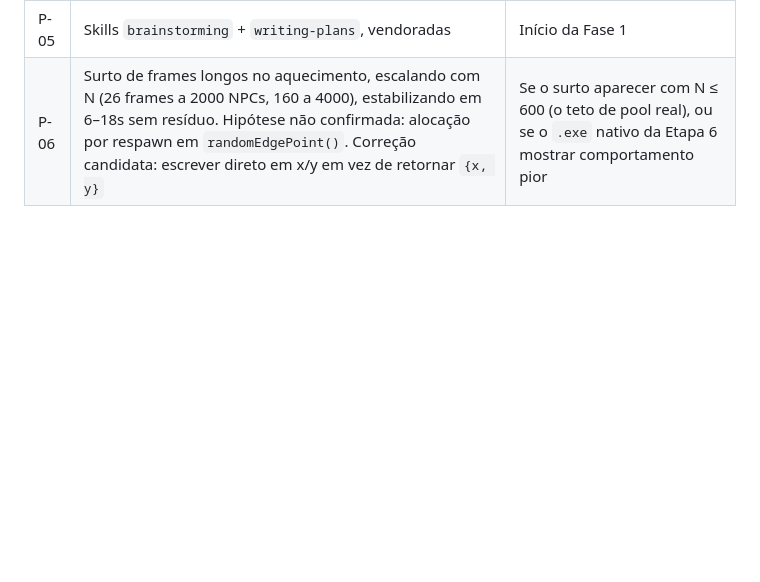
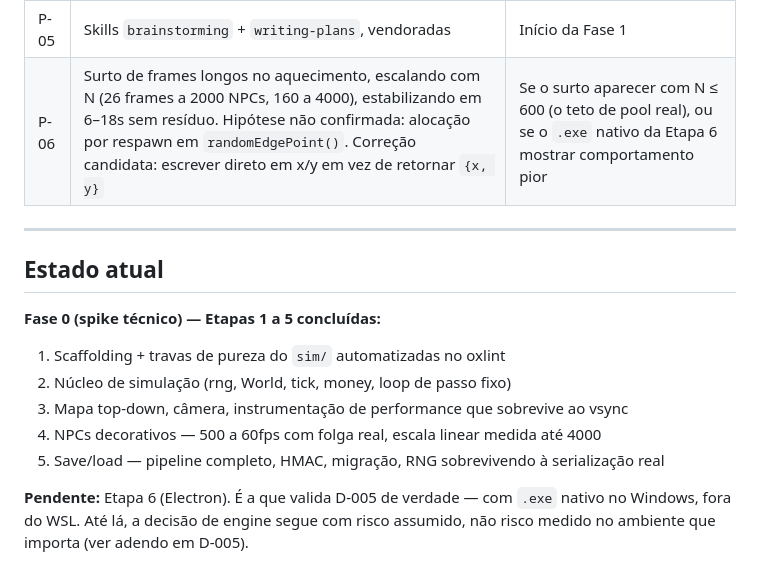
Before and after one commit to djlabz/imperio-corporativo, a Markdown page: docs/DECISOES.md, the part around the change. Drawn GitHub-style; blank space fills up the shorter version.

```diff
--- a/docs/DECISOES.md
+++ b/docs/DECISOES.md
@@ -311,3 +311,19 @@ intacta, mas perder o WSL naquele momento apagaria o projeto.
 | P-04 | Instrumentação de custo real de frame (vsync mascara o número) | Antes da Etapa 4 — ver D-005, é o que valida a decisão de engine |
 | P-05 | Skills `brainstorming` + `writing-plans`, vendoradas | Início da Fase 1 |
 | P-06 | Surto de frames longos no aquecimento, escalando com N (26 frames a 2000 NPCs, 160 a 4000), estabilizando em 6–18s sem resíduo. Hipótese não confirmada: alocação por respawn em `randomEdgePoint()`. Correção candidata: escrever direto em x/y em vez de retornar `{x, y}` | Se o surto aparecer com N ≤ 600 (o teto de pool real), ou se o `.exe` nativo da Etapa 6 mostrar comportamento pior |
+
+---
+
+## Estado atual
+
+**Fase 0 (spike técnico) — Etapas 1 a 5 concluídas:**
+
+1. Scaffolding + travas de pureza do `sim/` automatizadas no oxlint
+2. Núcleo de simulação (rng, World, tick, money, loop de passo fixo)
+3. Mapa top-down, câmera, instrumentação de performance que sobrevive ao vsync
+4. NPCs decorativos — 500 a 60fps com folga real, escala linear medida até 4000
+5. Save/load — pipeline completo, HMAC, migração, RNG sobrevivendo à serialização real
+
+**Pendente:** Etapa 6 (Electron). É a que valida D-005 de verdade — com `.exe`
+nativo no Windows, fora do WSL. Até lá, a decisão de engine segue com risco
+assumido, não risco medido no ambiente que importa (ver adendo em D-005).
```
Also changed, not shown: CLAUDE.md (+39 -0 lines).
